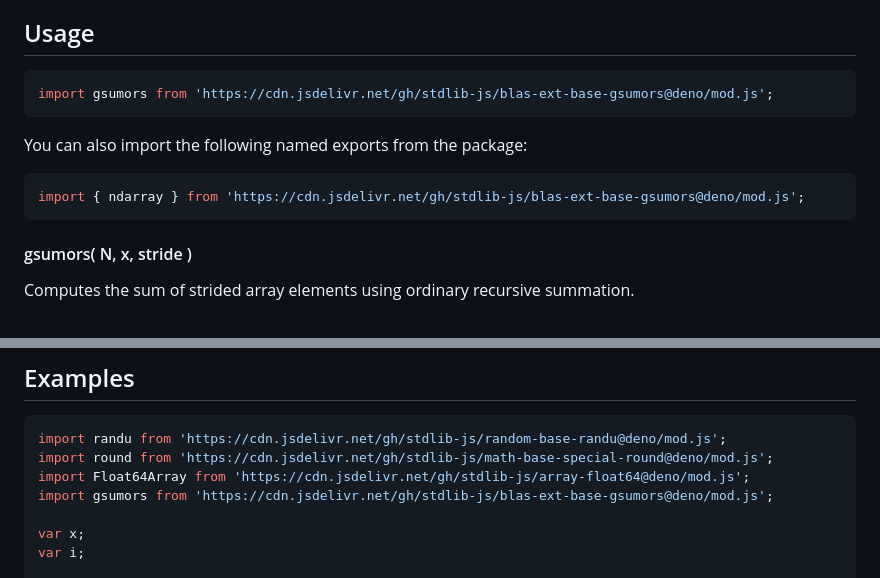
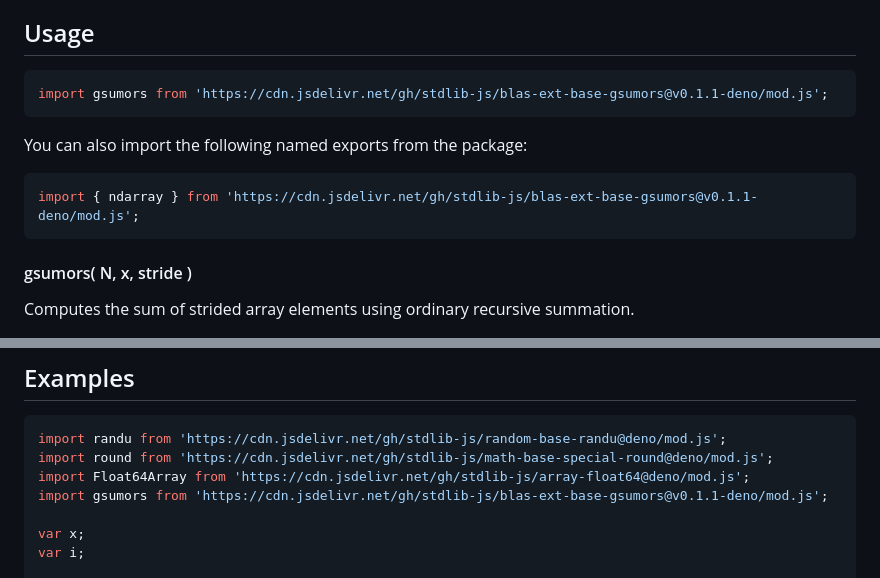
Before and after one commit to stdlib-js/blas-ext-base-gsumors, a Markdown page: README.md, 2 parts joined by grey strips. Rendered like a GitHub page.

Commit message:
Update README.md for Deno bundle v0.1.1

````diff
--- a/README.md
+++ b/README.md
@@ -48,13 +48,13 @@ limitations under the License.
 ## Usage
 
 ```javascript
-import gsumors from 'https://cdn.jsdelivr.net/gh/stdlib-js/blas-ext-base-gsumors@deno/mod.js';
+import gsumors from 'https://cdn.jsdelivr.net/gh/stdlib-js/blas-ext-base-gsumors@v0.1.1-deno/mod.js';
 ```
 
 You can also import the following named exports from the package:
 
 ```javascript
-import { ndarray } from 'https://cdn.jsdelivr.net/gh/stdlib-js/blas-ext-base-gsumors@deno/mod.js';
+import { ndarray } from 'https://cdn.jsdelivr.net/gh/stdlib-js/blas-ext-base-gsumors@v0.1.1-deno/mod.js';
 ```
 
 #### gsumors( N, x, stride )
@@ -158,7 +158,7 @@ var v = gsumors.ndarray( N, x, 2, 1 );
 import randu from 'https://cdn.jsdelivr.net/gh/stdlib-js/random-base-randu@deno/mod.js';
 import round from 'https://cdn.jsdelivr.net/gh/stdlib-js/math-base-special-round@deno/mod.js';
 import Float64Array from 'https://cdn.jsdelivr.net/gh/stdlib-js/array-float64@deno/mod.js';
-import gsumors from 'https://cdn.jsdelivr.net/gh/stdlib-js/blas-ext-base-gsumors@deno/mod.js';
+import gsumors from 'https://cdn.jsdelivr.net/gh/stdlib-js/blas-ext-base-gsumors@v0.1.1-deno/mod.js';
 
 var x;
 var i;
````
